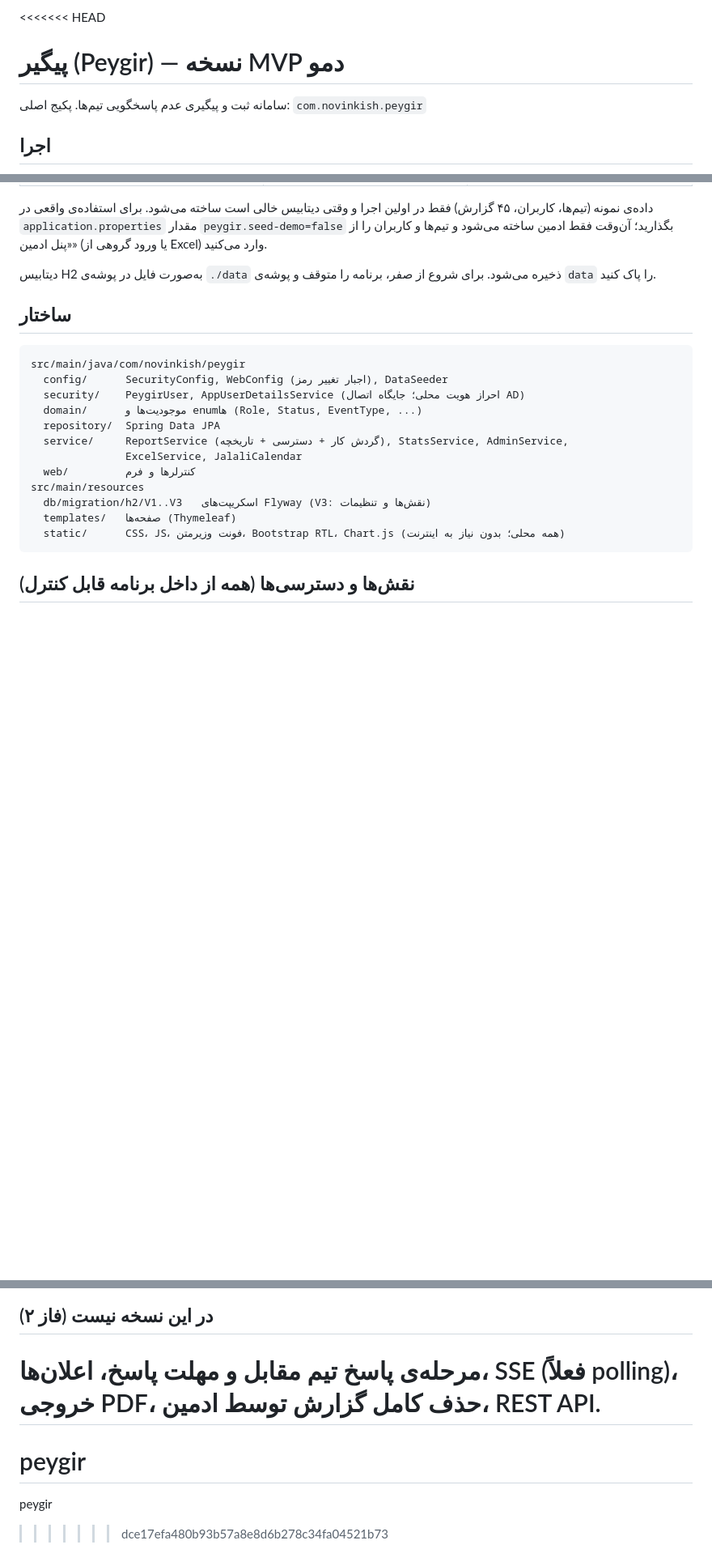
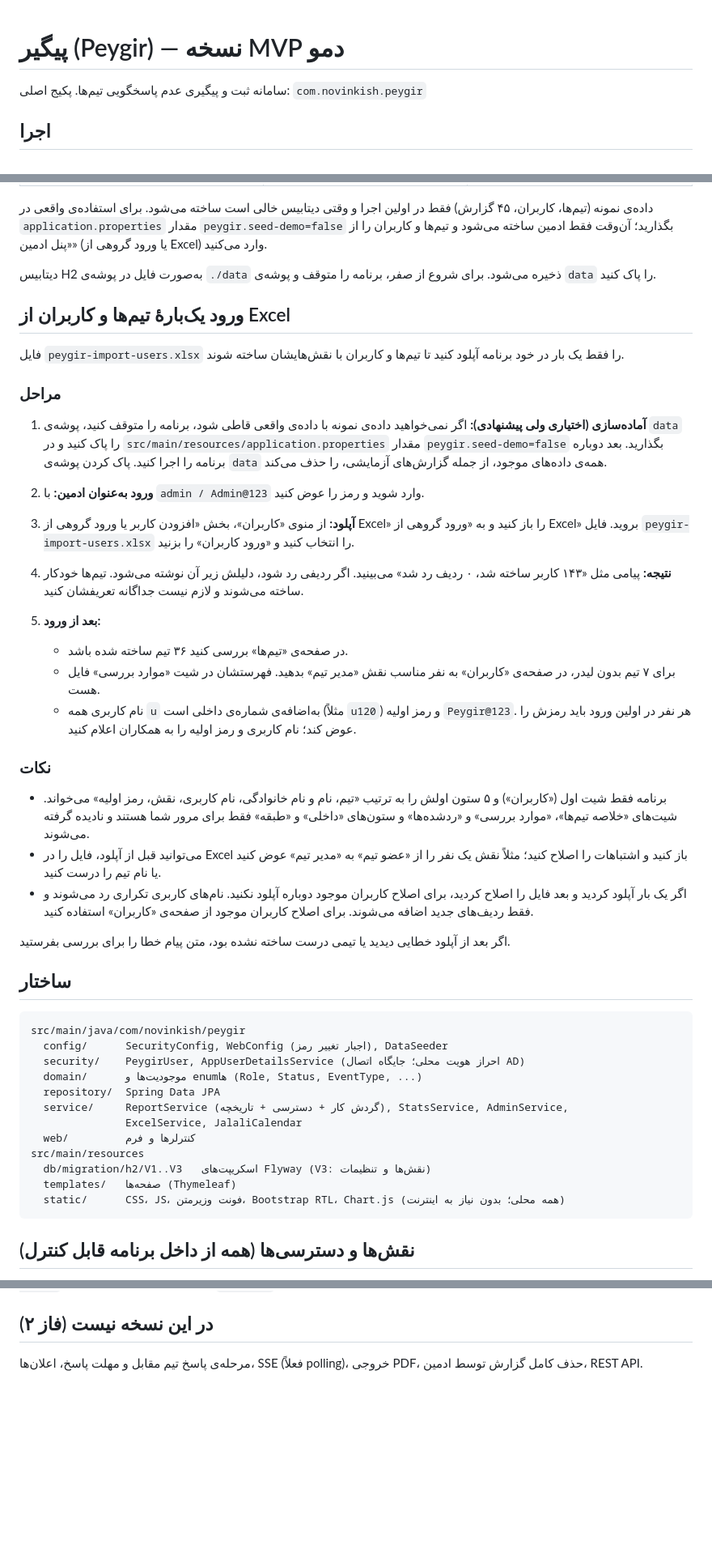
Before and after one commit to owen11137/peygir, a Markdown page: README.md, 3 parts joined by grey strips. Shown at 81% size. Rendered like a GitHub page; blank space fills up the shorter version.

Commit message:
Document one-time Excel import of teams and users

```diff
--- a/README.md
+++ b/README.md
@@ -1,4 +1,3 @@
-<<<<<<< HEAD
 # پیگیر (Peygir) — نسخه MVP دمو
 
 سامانه ثبت و پیگیری عدم پاسخگویی تیم‌ها. پکیج اصلی: `com.novinkish.peygir`
@@ -30,6 +29,30 @@ java -jar target/peygir-0.1.0-MVP.jar
 و تیم‌ها و کاربران را از «پنل ادمین» (یا ورود گروهی از Excel) وارد می‌کنید.
 
 دیتابیس H2 به‌صورت فایل در پوشه‌ی `./data` ذخیره می‌شود. برای شروع از صفر، برنامه را متوقف و پوشه‌ی `data` را پاک کنید.
+
+## ورود یک‌بارهٔ تیم‌ها و کاربران از Excel
+
+فایل `peygir-import-users.xlsx` را فقط یک بار در خود برنامه آپلود کنید تا تیم‌ها و کاربران با نقش‌هایشان ساخته شوند.
+
+### مراحل
+
+1. **آماده‌سازی (اختیاری ولی پیشنهادی):** اگر نمی‌خواهید داده‌ی نمونه با داده‌ی واقعی قاطی شود، برنامه را متوقف کنید، پوشه‌ی `data` را پاک کنید و در `src/main/resources/application.properties` مقدار `peygir.seed-demo=false` بگذارید. بعد دوباره برنامه را اجرا کنید. پاک کردن پوشه‌ی `data` همه‌ی داده‌های موجود، از جمله گزارش‌های آزمایشی، را حذف می‌کند.
+2. **ورود به‌عنوان ادمین:** با `admin / Admin@123` وارد شوید و رمز را عوض کنید.
+3. **آپلود:** از منوی «کاربران»، بخش «افزودن کاربر یا ورود گروهی از Excel» را باز کنید و به «ورود گروهی از Excel» بروید. فایل `peygir-import-users.xlsx` را انتخاب کنید و «ورود کاربران» را بزنید.
+4. **نتیجه:** پیامی مثل «۱۴۳ کاربر ساخته شد، ۰ ردیف رد شد» می‌بینید. اگر ردیفی رد شود، دلیلش زیر آن نوشته می‌شود. تیم‌ها خودکار ساخته می‌شوند و لازم نیست جداگانه تعریفشان کنید.
+5. **بعد از ورود:**
+
+   - در صفحه‌ی «تیم‌ها» بررسی کنید ۳۶ تیم ساخته شده باشد.
+   - برای ۷ تیم بدون لیدر، در صفحه‌ی «کاربران» به نفر مناسب نقش «مدیر تیم» بدهید. فهرستشان در شیت «موارد بررسی» فایل هست.
+   - نام کاربری همه `u` به‌اضافه‌ی شماره‌ی داخلی است (مثلاً `u120`) و رمز اولیه `Peygir@123`. هر نفر در اولین ورود باید رمزش را عوض کند؛ نام کاربری و رمز اولیه را به همکاران اعلام کنید.
+
+### نکات
+
+- برنامه فقط شیت اول («کاربران») و ۵ ستون اولش را به ترتیب «تیم، نام و نام خانوادگی، نام کاربری، نقش، رمز اولیه» می‌خواند. شیت‌های «خلاصه تیم‌ها»، «موارد بررسی» و «ردشده‌ها» و ستون‌های «داخلی» و «طبقه» فقط برای مرور شما هستند و نادیده گرفته می‌شوند.
+- می‌توانید قبل از آپلود، فایل را در Excel باز کنید و اشتباهات را اصلاح کنید؛ مثلاً نقش یک نفر را از «عضو تیم» به «مدیر تیم» عوض کنید یا نام تیم را درست کنید.
+- اگر یک بار آپلود کردید و بعد فایل را اصلاح کردید، برای اصلاح کاربران موجود دوباره آپلود نکنید. نام‌های کاربری تکراری رد می‌شوند و فقط ردیف‌های جدید اضافه می‌شوند. برای اصلاح کاربران موجود از صفحه‌ی «کاربران» استفاده کنید.
+
+اگر بعد از آپلود خطایی دیدید یا تیمی درست ساخته نشده بود، متن پیام خطا را برای بررسی بفرستید.
 
 ## ساختار
 
@@ -92,7 +115,3 @@ src/main/resources
 ## در این نسخه نیست (فاز ۲)
 
 مرحله‌ی پاسخ تیم مقابل و مهلت پاسخ، اعلان‌ها، SSE (فعلاً polling)، خروجی PDF، حذف کامل گزارش توسط ادمین، REST API.
-=======
-# peygir
-peygir
->>>>>>> dce17efa480b93b57a8e8d6b278c34fa04521b73
```
